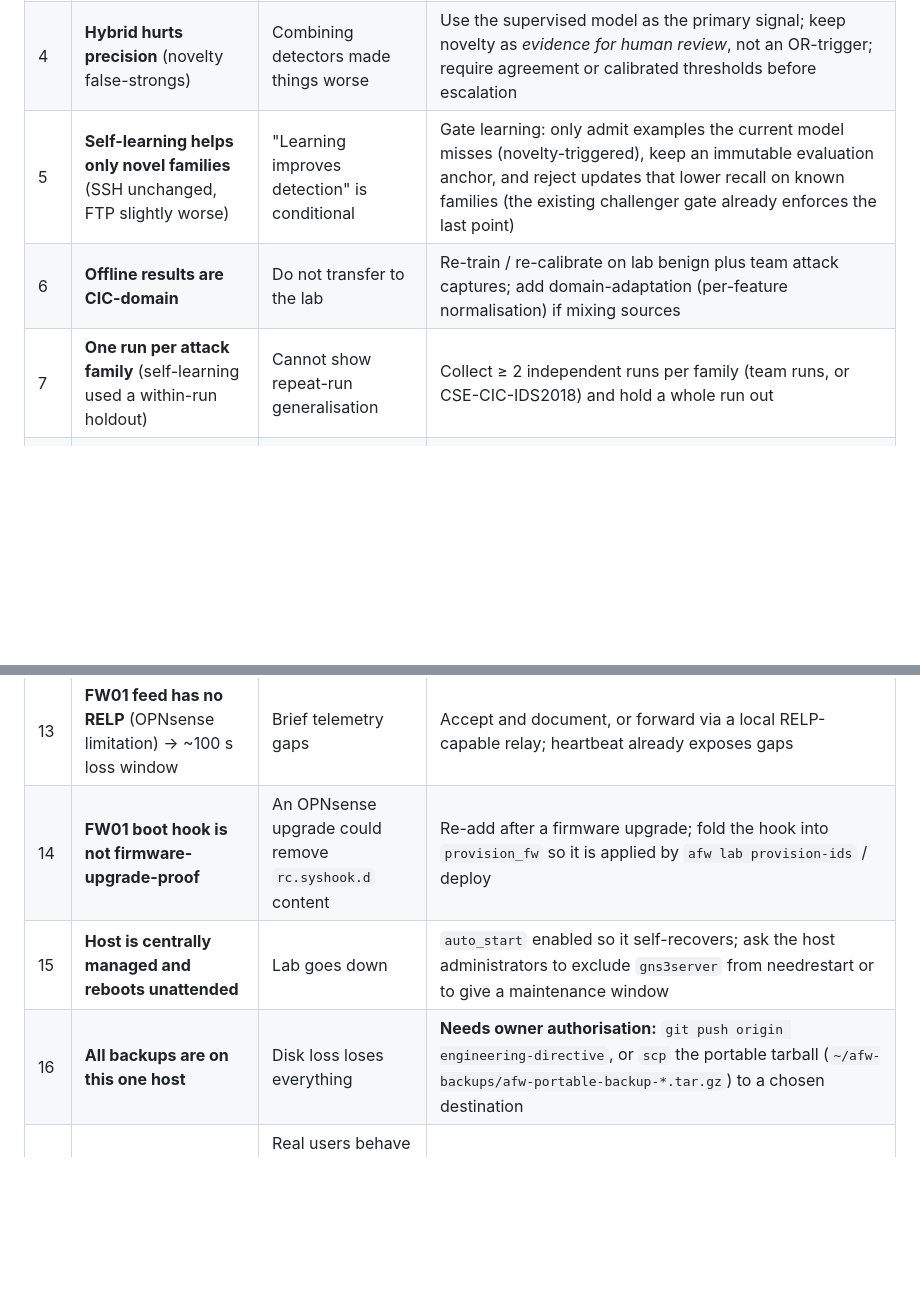
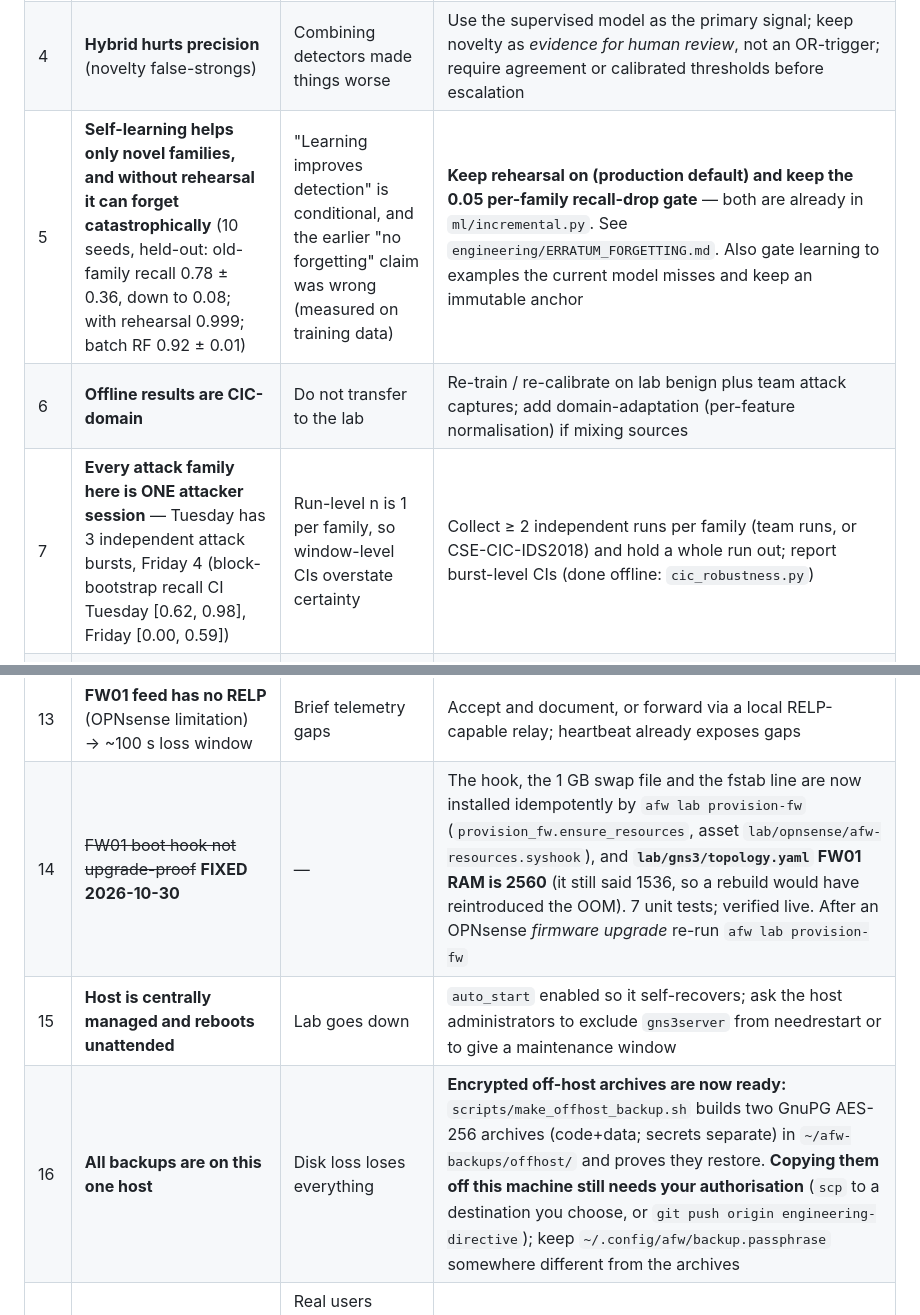
Before and after one commit to Order52/adaptive-ai-firewall, a Markdown page: docs/STATUS_LIMITATIONS_FIXES.md, 2 parts joined by grey strips. Rendered like a GitHub page; blank space fills up the shorter version.

Commit message:
Limitations doc: forgetting erratum, run-level n, FW01 fix durable, encrypted off-host backup ready
Co-Authored-By: Claude Sonnet 5.5 <noreply@anthropic.com>
Claude-Session: https://claude.ai/code/session_01LyTHQ2LyKaVM4hntRL5rYu

```diff
--- a/docs/STATUS_LIMITATIONS_FIXES.md
+++ b/docs/STATUS_LIMITATIONS_FIXES.md
@@ -156,18 +156,18 @@ general (family-independent) detection; transfer from CIC to the lab.
 | 2 | **Models are family-specific** (cross-family recall 0.11; Friday-trained 0.27) | Not a general attack detector | Add features that capture slow / bursty / distributed behaviour (longer horizons, per-destination fan-in, inter-arrival regularity, beacon periodicity); train on a *union* of families; evaluate with leave-one-family-out. Needs more labelled families (more CIC days, CSE-CIC-IDS2018, or team runs) |
 | 3 | **Fixed scan ceiling mis-tuned** (15 ports/60 s) | High benign FPR over long horizons; low-and-slow scans evade a single 60 s window | Raise the ceiling toward 50–100 ports and evaluate 60 s **and** 300 s horizons together; **re-calibrate on lab benign** (CIC benign ≠ lab benign) before any change. Offline evidence is in `offline-cic-friday-2026-10-29/multihorizon-finding.md` |
 | 4 | **Hybrid hurts precision** (novelty false-strongs) | Combining detectors made things worse | Use the supervised model as the primary signal; keep novelty as *evidence for human review*, not an OR-trigger; require agreement or calibrated thresholds before escalation |
-| 5 | **Self-learning helps only novel families** (SSH unchanged, FTP slightly worse) | "Learning improves detection" is conditional | Gate learning: only admit examples the current model misses (novelty-triggered), keep an immutable evaluation anchor, and reject updates that lower recall on known families (the existing challenger gate already enforces the last point) |
+| 5 | **Self-learning helps only novel families, and without rehearsal it can forget catastrophically** (10 seeds, held-out: old-family recall 0.78 ± 0.36, down to 0.08; with rehearsal 0.999; batch RF 0.92 ± 0.01) | "Learning improves detection" is conditional, and the earlier "no forgetting" claim was wrong (measured on training data) | **Keep rehearsal on (production default) and keep the 0.05 per-family recall-drop gate** — both are already in `ml/incremental.py`. See `engineering/ERRATUM_FORGETTING.md`. Also gate learning to examples the current model misses and keep an immutable anchor |
 | 6 | **Offline results are CIC-domain** | Do not transfer to the lab | Re-train / re-calibrate on lab benign plus team attack captures; add domain-adaptation (per-feature normalisation) if mixing sources |
-| 7 | **One run per attack family** (self-learning used a within-run holdout) | Cannot show repeat-run generalisation | Collect ≥ 2 independent runs per family (team runs, or CSE-CIC-IDS2018) and hold a whole run out |
+| 7 | **Every attack family here is ONE attacker session** — Tuesday has 3 independent attack bursts, Friday 4 (block-bootstrap recall CI Tuesday [0.62, 0.98], Friday [0.00, 0.59]) | Run-level n is 1 per family, so window-level CIs overstate certainty | Collect ≥ 2 independent runs per family (team runs, or CSE-CIC-IDS2018) and hold a whole run out; report burst-level CIs (done offline: `cic_robustness.py`) |
 | 8 | **Brute-force signal is partly tool-shaped** ("no DNS + repetitive connections") | An evasive tool that resolves a name first could slip past | Test against several brute-force tools (Hydra, Medusa, Patator) and add jittered / slow variants; keep behaviour-only features |
 | 9 | **Supervised classifier not wired into live shadow** | No live malicious-model telemetry | Deliberately not done: no lab-domain validation. Wire it into shadow **after** lab-domain training (limitation 6); keep enforcement off and promotion human-gated |
 | 10 | **Limited visibility** (only ATTACK + USERS segments; TLS opaque; DMZ/APP/DB-allowed and intra-segment traffic unseen) | Lateral movement mostly invisible | pf blocks of server sources are already surfaced in shadow. Server-segment Suricata needs interface-aware flow tracking and a separate server detector — conditions listed in `engineering/SENSOR_EXPANSION_DECISION.md` §4 |
 | 11 | **Low-and-slow / distributed web attacks below per-window minimum** (3 req/30 s) | Slow brute force may stay unassessed | Add per-account and per-source multi-horizon counters (A3 account-aware tracking already covers part of this); evaluate on slow-brute-force runs |
 | 12 | **Colluding sources can vouch for each other** (≥ 4 similar tenured sources) | Residual poisoning risk | Cap per-cohort influence on admission; require provenance-verified labels only (already enforced for delayed labels); monitor challenger-vs-champion drift |
 | 13 | **FW01 feed has no RELP** (OPNsense limitation) → ~100 s loss window | Brief telemetry gaps | Accept and document, or forward via a local RELP-capable relay; heartbeat already exposes gaps |
-| 14 | **FW01 boot hook is not firmware-upgrade-proof** | An OPNsense upgrade could remove `rc.syshook.d` content | Re-add after a firmware upgrade; fold the hook into `provision_fw` so it is applied by `afw lab provision-ids` / deploy |
+| 14 | ~~FW01 boot hook not upgrade-proof~~ **FIXED 2026-10-30** | — | The hook, the 1 GB swap file and the fstab line are now installed idempotently by `afw lab provision-fw` (`provision_fw.ensure_resources`, asset `lab/opnsense/afw-resources.syshook`), and **`lab/gns3/topology.yaml` FW01 RAM is 2560** (it still said 1536, so a rebuild would have reintroduced the OOM). 7 unit tests; verified live. After an OPNsense *firmware upgrade* re-run `afw lab provision-fw` |
 | 15 | **Host is centrally managed and reboots unattended** | Lab goes down | `auto_start` enabled so it self-recovers; ask the host administrators to exclude `gns3server` from needrestart or to give a maintenance window |
-| 16 | **All backups are on this one host** | Disk loss loses everything | **Needs owner authorisation:** `git push origin engineering-directive`, or `scp` the portable tarball (`~/afw-backups/afw-portable-backup-*.tar.gz`) to a chosen destination |
+| 16 | **All backups are on this one host** | Disk loss loses everything | **Encrypted off-host archives are now ready:** `scripts/make_offhost_backup.sh` builds two GnuPG AES-256 archives (code+data; secrets separate) in `~/afw-backups/offhost/` and proves they restore. **Copying them off this machine still needs your authorisation** (`scp` to a destination you choose, or `git push origin engineering-directive`); keep `~/.config/afw/backup.passphrase` somewhere different from the archives |
 | 17 | **Legitimate users are scripted personas** | Real users behave differently; the AUTH thresholds were never approached | Validate with real users or recorded real-user traffic; add more persona archetypes |
 | 18 | **Single host, self-signed PKI, not air-gapped** | Not production-grade | Real PKI / secrets vault, HA controller, scale tests (future work, not required for the degree) |
 | 19 | **Consumed one-shot sets cannot be reused** | Prevents re-tuning on them | By design; use new data for any further tuning (already how A4 and NV2 were run) |
```
